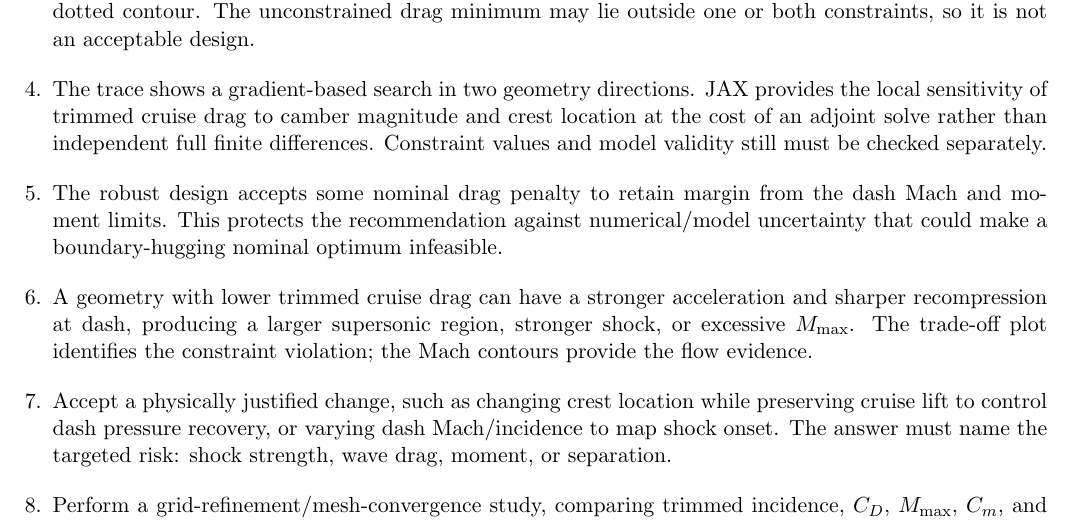
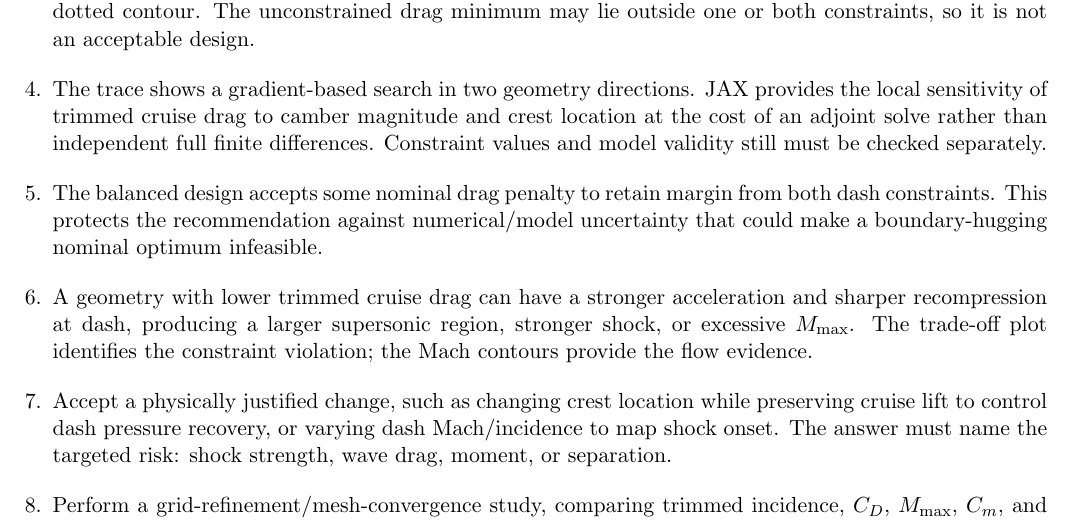
Before and after one commit to mrodrig6/2D_airfoil, a LaTeX document (course/week2_airfoil_practical.tex): part of page 5 of 5, cut so that both start at the same text. Compiled offline with pdfLaTeX.

Commit message:
Describe data-driven balanced design recommendation

```diff
--- a/course/week2_airfoil_practical.tex
+++ b/course/week2_airfoil_practical.tex
@@ -70,7 +70,7 @@ M_{\rm max,dash}\leq1.60,\qquad C_{m,c/4,\rm dash}\geq-0.080.
 \item[2.] Incidence is not independently selected: it is trimmed to meet lift. Higher camber changes the trimmed incidence, drag, dash peak Mach, and moment; a geometry must satisfy all constraints, not maximize one variable.
 \item[3.] The feasible region lies on the low-$M_{\rm max}$ side of the dashed contour and the allowable-moment side of the dotted contour. The unconstrained drag minimum may lie outside one or both constraints, so it is not an acceptable design.
 \item[4.] The trace shows a gradient-based search in two geometry directions. JAX provides the local sensitivity of trimmed cruise drag to camber magnitude and crest location at the cost of an adjoint solve rather than independent full finite differences. Constraint values and model validity still must be checked separately.
-\item[5.] The robust design accepts some nominal drag penalty to retain margin from the dash Mach and moment limits. This protects the recommendation against numerical/model uncertainty that could make a boundary-hugging nominal optimum infeasible.
+\item[5.] The balanced design accepts some nominal drag penalty to retain margin from both dash constraints. This protects the recommendation against numerical/model uncertainty that could make a boundary-hugging nominal optimum infeasible.
 \item[6.] A geometry with lower trimmed cruise drag can have a stronger acceleration and sharper recompression at dash, producing a larger supersonic region, stronger shock, or excessive $M_{\rm max}$. The trade-off plot identifies the constraint violation; the Mach contours provide the flow evidence.
 \item[7.] Accept a physically justified change, such as changing crest location while preserving cruise lift to control dash pressure recovery, or varying dash Mach/incidence to map shock onset. The answer must name the targeted risk: shock strength, wave drag, moment, or separation.
 \item[8.] Perform a grid-refinement/mesh-convergence study, comparing trimmed incidence, $C_D$, $M_{\rm max}$, $C_m$, and shock location over successively finer meshes. Shock position and numerical drag are resolution-sensitive, so a small apparent margin can be numerical rather than physical.
```
Also changed, not shown: course/week2_airfoil_practical.tex (2 more changed lines).
